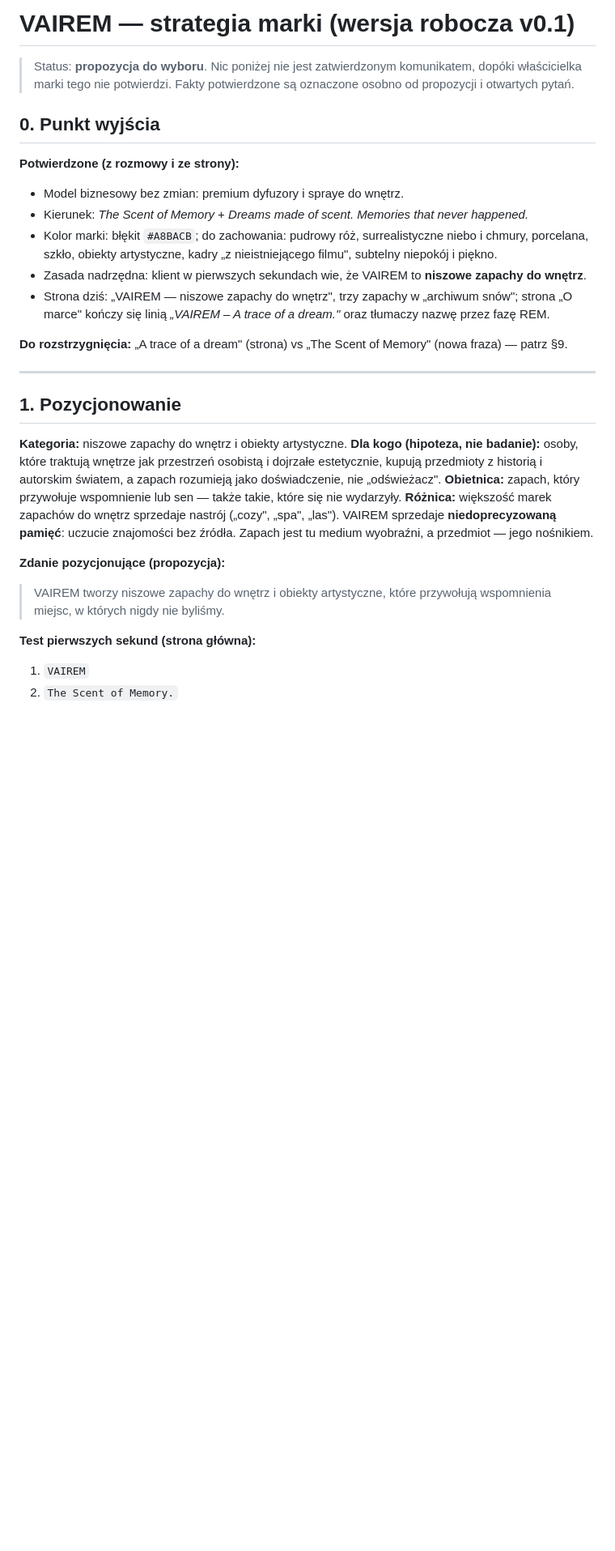
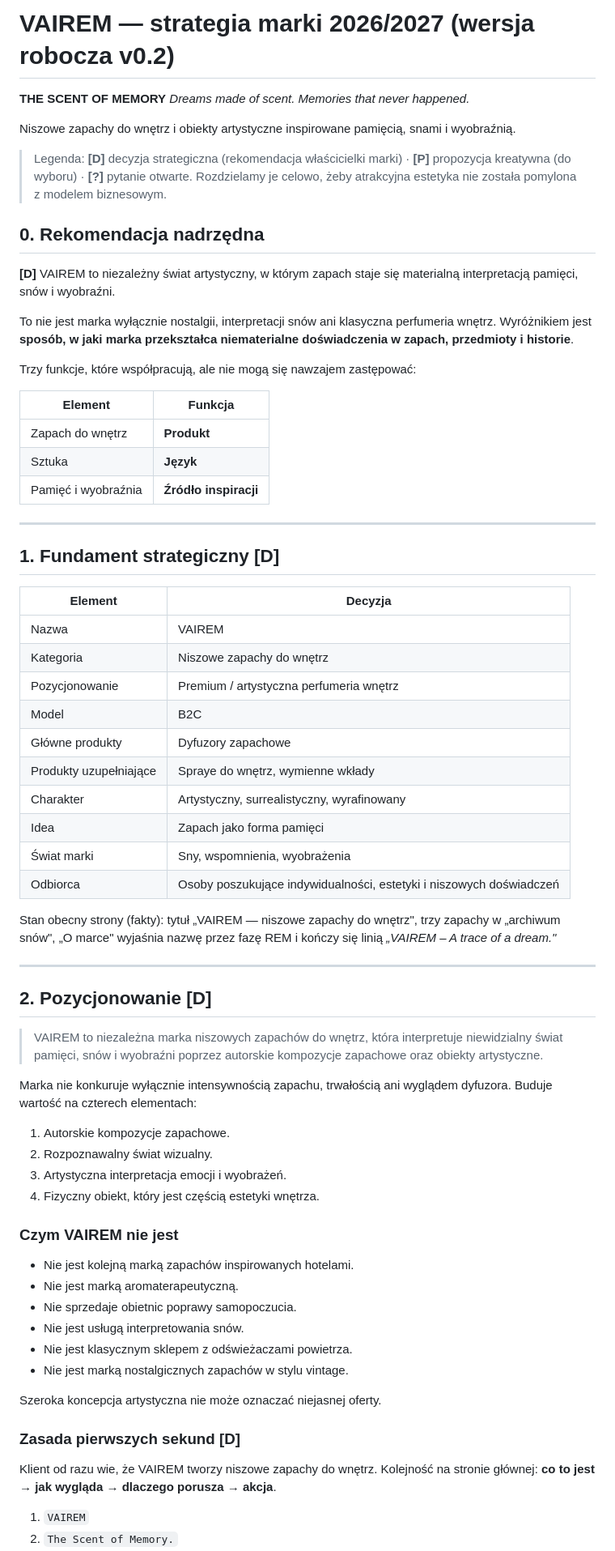
Before and after one commit to vairemoffice-prog/vairem, a Markdown page: docs/strategia-marki.md, the part around one of its changes. Shown at 81% size. Drawn GitHub-style; blank space fills up the shorter version.

```diff
--- a/docs/strategia-marki.md
+++ b/docs/strategia-marki.md
@@ -1,31 +1,74 @@
-# VAIREM — strategia marki (wersja robocza v0.1)
+# VAIREM — strategia marki 2026/2027 (wersja robocza v0.2)
 
-> Status: **propozycja do wyboru**. Nic poniżej nie jest zatwierdzonym komunikatem, dopóki właścicielka marki tego nie potwierdzi. Fakty potwierdzone są oznaczone osobno od propozycji i otwartych pytań.
+**THE SCENT OF MEMORY**
+*Dreams made of scent. Memories that never happened.*
 
-## 0. Punkt wyjścia
+Niszowe zapachy do wnętrz i obiekty artystyczne inspirowane pamięcią, snami i wyobraźnią.
 
-**Potwierdzone (z rozmowy i ze strony):**
-- Model biznesowy bez zmian: premium dyfuzory i spraye do wnętrz.
-- Kierunek: *The Scent of Memory* + *Dreams made of scent. Memories that never happened.*
-- Kolor marki: błękit `#A8BACB`; do zachowania: pudrowy róż, surrealistyczne niebo i chmury, porcelana, szkło, obiekty artystyczne, kadry „z nieistniejącego filmu", subtelny niepokój i piękno.
-- Zasada nadrzędna: klient w pierwszych sekundach wie, że VAIREM to **niszowe zapachy do wnętrz**.
-- Strona dziś: „VAIREM — niszowe zapachy do wnętrz", trzy zapachy w „archiwum snów"; strona „O marce" kończy się linią *„VAIREM – A trace of a dream."* oraz tłumaczy nazwę przez fazę REM.
+> Legenda: **[D]** decyzja strategiczna (rekomendacja właścicielki marki) · **[P]** propozycja kreatywna (do wyboru) · **[?]** pytanie otwarte.
+> Rozdzielamy je celowo, żeby atrakcyjna estetyka nie została pomylona z modelem biznesowym.
 
-**Do rozstrzygnięcia:** „A trace of a dream" (strona) vs „The Scent of Memory" (nowa fraza) — patrz §9.
+## 0. Rekomendacja nadrzędna
+
+**[D]** VAIREM to niezależny świat artystyczny, w którym zapach staje się materialną interpretacją pamięci, snów i wyobraźni.
+
+To nie jest marka wyłącznie nostalgii, interpretacji snów ani klasyczna perfumeria wnętrz. Wyróżnikiem jest **sposób, w jaki marka przekształca niematerialne doświadczenia w zapach, przedmioty i historie**.
+
+Trzy funkcje, które współpracują, ale nie mogą się nawzajem zastępować:
+
+| Element | Funkcja |
+|---|---|
+| Zapach do wnętrz | **Produkt** |
+| Sztuka | **Język** |
+| Pamięć i wyobraźnia | **Źródło inspiracji** |
 
 ---
 
-## 1. Pozycjonowanie
+## 1. Fundament strategiczny **[D]**
 
-**Kategoria:** niszowe zapachy do wnętrz i obiekty artystyczne.
-**Dla kogo (hipoteza, nie badanie):** osoby, które traktują wnętrze jak przestrzeń osobistą i dojrzałe estetycznie, kupują przedmioty z historią i autorskim światem, a zapach rozumieją jako doświadczenie, nie „odświeżacz".
-**Obietnica:** zapach, który przywołuje wspomnienie lub sen — także takie, które się nie wydarzyły.
-**Różnica:** większość marek zapachów do wnętrz sprzedaje nastrój („cozy", „spa", „las"). VAIREM sprzedaje **niedoprecyzowaną pamięć**: uczucie znajomości bez źródła. Zapach jest tu medium wyobraźni, a przedmiot — jego nośnikiem.
+| Element | Decyzja |
+|---|---|
+| Nazwa | VAIREM |
+| Kategoria | Niszowe zapachy do wnętrz |
+| Pozycjonowanie | Premium / artystyczna perfumeria wnętrz |
+| Model | B2C |
+| Główne produkty | Dyfuzory zapachowe |
+| Produkty uzupełniające | Spraye do wnętrz, wymienne wkłady |
+| Charakter | Artystyczny, surrealistyczny, wyrafinowany |
+| Idea | Zapach jako forma pamięci |
+| Świat marki | Sny, wspomnienia, wyobrażenia |
+| Odbiorca | Osoby poszukujące indywidualności, estetyki i niszowych doświadczeń |
 
-**Zdanie pozycjonujące (propozycja):**
-> VAIREM tworzy niszowe zapachy do wnętrz i obiekty artystyczne, które przywołują wspomnienia miejsc, w których nigdy nie byliśmy.
+Stan obecny strony (fakty): tytuł „VAIREM — niszowe zapachy do wnętrz", trzy zapachy w „archiwum snów", „O marce" wyjaśnia nazwę przez fazę REM i kończy się linią *„VAIREM – A trace of a dream."*
 
-**Test pierwszych sekund (strona główna):**
+---
+
+## 2. Pozycjonowanie **[D]**
+
+> VAIREM to niezależna marka niszowych zapachów do wnętrz, która interpretuje niewidzialny świat pamięci, snów i wyobraźni poprzez autorskie kompozycje zapachowe oraz obiekty artystyczne.
+
+Marka nie konkuruje wyłącznie intensywnością zapachu, trwałością ani wyglądem dyfuzora. Buduje wartość na czterech elementach:
+
+1. Autorskie kompozycje zapachowe.
+2. Rozpoznawalny świat wizualny.
+3. Artystyczna interpretacja emocji i wyobrażeń.
+4. Fizyczny obiekt, który jest częścią estetyki wnętrza.
+
+### Czym VAIREM nie jest
+
+- Nie jest kolejną marką zapachów inspirowanych hotelami.
+- Nie jest marką aromaterapeutyczną.
+- Nie sprzedaje obietnic poprawy samopoczucia.
+- Nie jest usługą interpretowania snów.
+- Nie jest klasycznym sklepem z odświeżaczami powietrza.
+- Nie jest marką nostalgicznych zapachów w stylu vintage.
+
+Szeroka koncepcja artystyczna nie może oznaczać niejasnej oferty.
+
+### Zasada pierwszych sekund **[D]**
+
+Klient od razu wie, że VAIREM tworzy niszowe zapachy do wnętrz. Kolejność na stronie głównej: **co to jest → jak wygląda → dlaczego porusza → akcja**.
+
 1. `VAIREM`
 2. `The Scent of Memory.`
 3. `Niszowe zapachy do wnętrz i obiekty artystyczne inspirowane snami, wspomnieniami i wyobraźnią.`
```
Also changed, not shown: other parts of docs/strategia-marki.md (+73 -83 lines).
